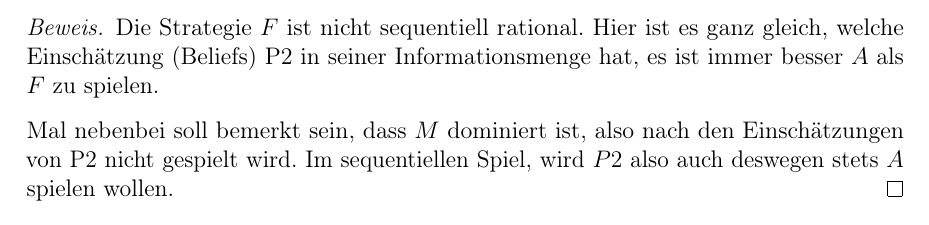
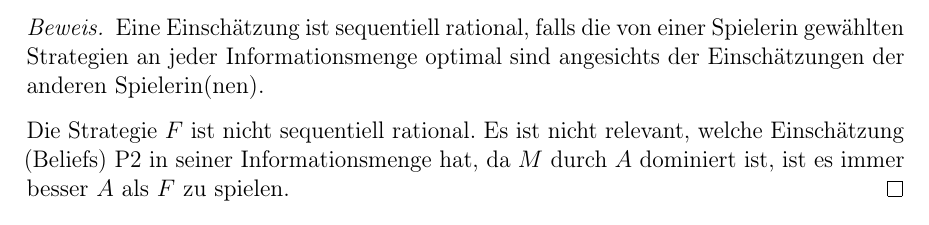
Before and after one commit to MBelica/Spieltheorie---Klausurvorbereitung, a LaTeX document (Lösungsvorschlag - Klausur.tex): part of page 6 of 25, cut at the place of the change. Compiled offline with pdfLaTeX.

Commit message:
minor improvement

```diff
--- a/Lösungsvorschlag - Klausur.tex
+++ b/Lösungsvorschlag - Klausur.tex
@@ -205,9 +205,9 @@ Betrachten Sie das folgende in Extensivform beschriebene Spiel mit zwei Spielern
 		\end{proof}
 	\item Ist die Strategie \enquote{F} des Spielers 2 sequentiell rational? Begründen Sie kurz Ihre Antwort. (5P)
 		\begin{proof}
-			Die Strategie $F$ ist nicht sequentiell rational. Hier ist es ganz gleich, welche Einschätzung (Beliefs) P2 in seiner Informationsmenge hat, es ist immer besser $A$ als $F$ zu spielen. ~\smallskip
+			Eine Einschätzung ist sequentiell rational, falls die von einer Spielerin gewählten Strategien an jeder Informationsmenge optimal sind angesichts der Einschätzungen der anderen Spielerin(nen). ~\smallskip
 
-			Mal nebenbei soll bemerkt sein, dass $M$ dominiert ist, also nach den Einschätzungen von P2 nicht gespielt wird. Im sequentiellen Spiel, wird $P2$ also auch deswegen stets $A$ spielen wollen. ~\smallskip
+			Die Strategie $F$ ist nicht sequentiell rational. Es ist nicht relevant, welche Einschätzung (Beliefs) P2 in seiner Informationsmenge hat, da $M$ durch $A$ dominiert ist, ist es immer besser $A$ als $F$ zu spielen.
 		\end{proof}
 \end{enumerate}
 
```
Also changed, not shown: Lösungsvorschlag - Klausur.pdf.
